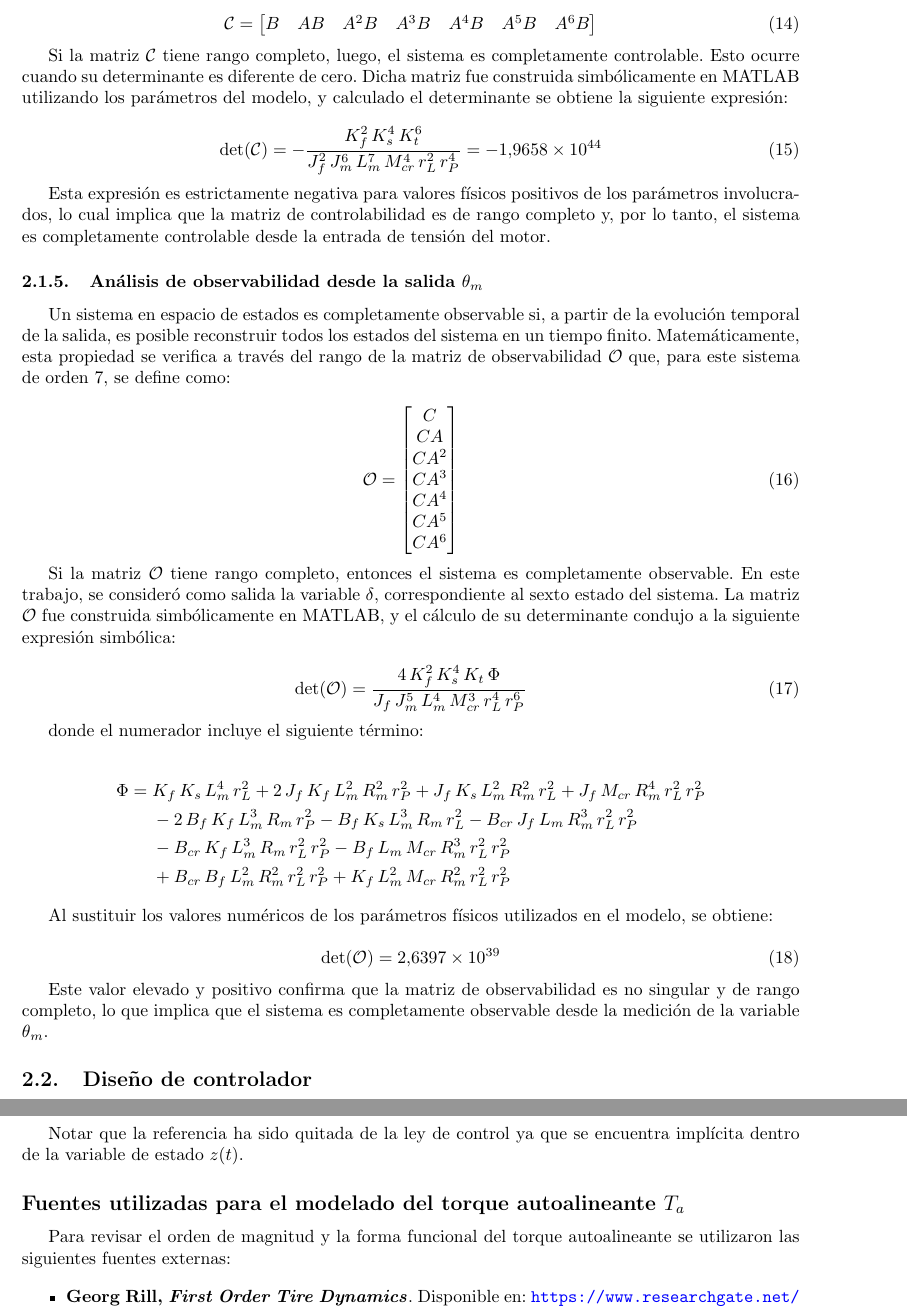
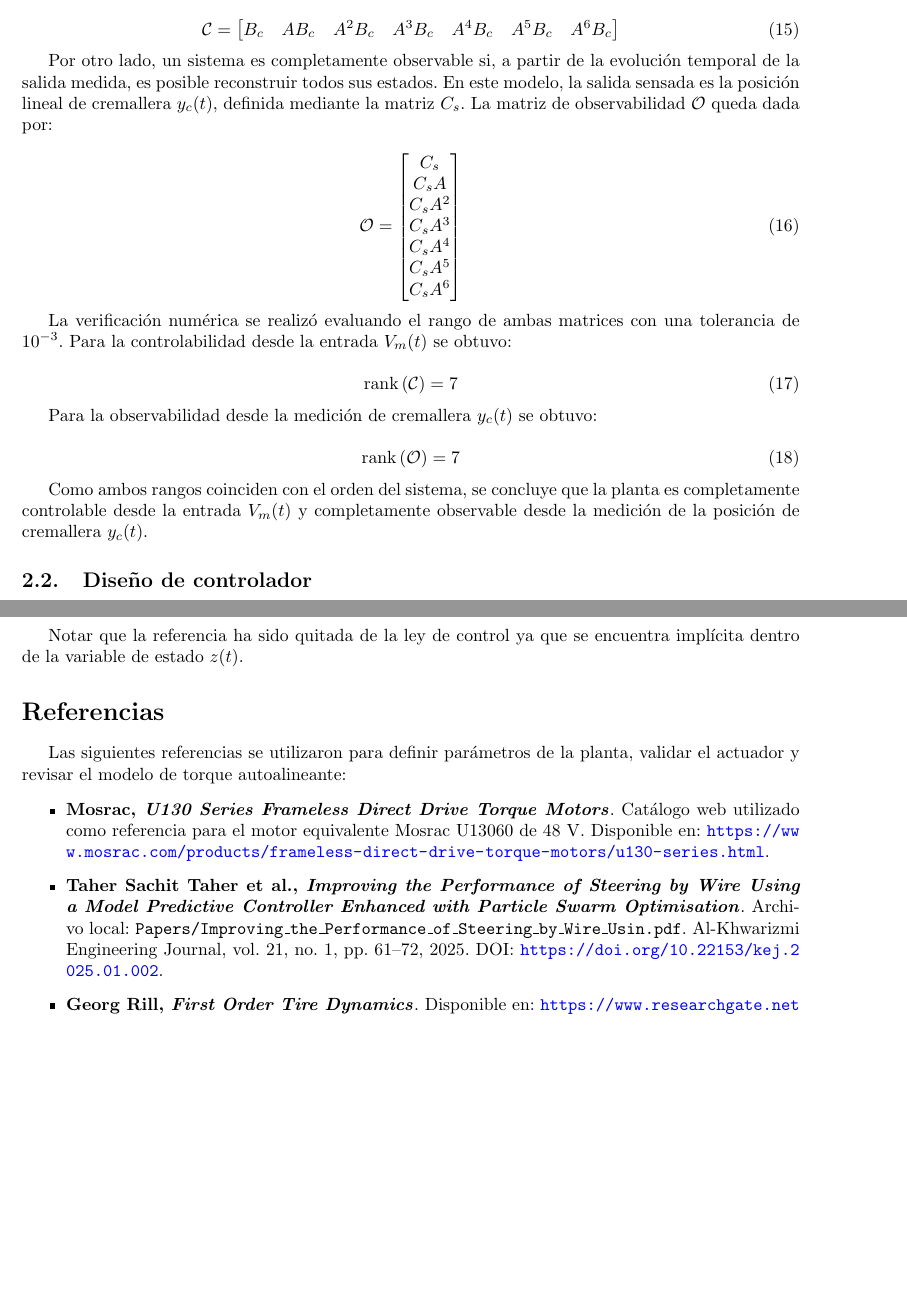
Before and after one commit to RodriAleo/CyS_Steering_By_Wire, a LaTeX paper (Informe_CyS_SteeringByWire/main.tex): two parts of pages 9 and 14 of 14 before the commit and two parts of pages 9 and 14 of 15 after it, joined at a grey line, cut so that both start at the same text, the shorter picture padded with empty space. Compiled offline with pdfLaTeX.

Commit message:
Revisado hasta Analisis de controlabilidad y observabilidad

```diff
--- a/Informe_CyS_SteeringByWire/main.tex
+++ b/Informe_CyS_SteeringByWire/main.tex
@@ -17,6 +17,7 @@
 \usepackage[spanish]{babel}
 \usepackage[paper=a4paper,margin=2.75cm]{geometry}
 \usepackage{booktabs} % for tables
+\usepackage{xurl}
 \usepackage[colorlinks = true,
             linkcolor = blue,
             urlcolor  = blue,
@@ -403,57 +415,37 @@ Un sistema en espacio de estados es completamente controlable si es posible llev
 
 \begin{equation}
 \mathcal{C} = \begin{bmatrix}
-B & AB & A^2B & A^3B & A^4B & A^5B & A^6B
+B_c & AB_c & A^2B_c & A^3B_c & A^4B_c & A^5B_c & A^6B_c
 \end{bmatrix}
 \end{equation}
 
-Si la matriz $\mathcal{C}$ tiene rango completo, luego, el sistema es completamente controlable. Esto ocurre cuando su determinante es diferente de cero. Dicha matriz fue construida simbólicamente en MATLAB utilizando los parámetros del modelo, y calculado el determinante se obtiene la siguiente expresión:
-
-\begin{equation}
-\det(\mathcal{C}) = -\frac{K_f^2 \, K_s^4 \, K_t^6}{J_f^2 \, J_m^6 \, L_m^7 \, M_{cr}^4 \, r_L^2 \, r_P^4} = -1.9658 \times 10^{44}
-\end{equation}
-
-Esta expresión es estrictamente negativa para valores físicos positivos de los parámetros involucrados, lo cual implica que la matriz de controlabilidad es de rango completo y, por lo tanto, el sistema es completamente controlable desde la entrada de tensión del motor.
-
-\subsubsection{Análisis de observabilidad desde la salida \texorpdfstring{$\theta_m$}{} }
-
-Un sistema en espacio de estados es completamente observable si, a partir de la evolución temporal de la salida, es posible reconstruir todos los estados del sistema en un tiempo finito. Matemáticamente, esta propiedad se verifica a través del rango de la matriz de observabilidad $\mathcal{O}$ que, para este sistema de orden 7, se define como:
+Por otro lado, un sistema es completamente observable si, a partir de la evolución temporal de la salida medida, es posible reconstruir todos sus estados. En este modelo, la salida sensada es la posición lineal de cremallera $y_c(t)$, definida mediante la matriz $C_s$. La matriz de observabilidad $\mathcal{O}$ queda dada por:
 
 \begin{equation}
 \mathcal{O} = \begin{bmatrix}
-C \\
-CA \\
-CA^2 \\
-CA^3 \\
-CA^4 \\
-CA^5 \\
-CA^6
+C_s \\
+C_sA \\
+C_sA^2 \\
+C_sA^3 \\
+C_sA^4 \\
+C_sA^5 \\
+C_sA^6
 \end{bmatrix}
 \end{equation}
 
-Si la matriz $\mathcal{O}$ tiene rango completo, entonces el sistema es completamente observable. En este trabajo, se consideró como salida la variable $\delta$, correspondiente al sexto estado del sistema. La matriz $\mathcal{O}$ fue construida simbólicamente en MATLAB, y el cálculo de su determinante condujo a la siguiente expresión simbólica:
+La verificación numérica se realizó evaluando el rango de ambas matrices con una tolerancia de $10^{-3}$. Para la controlabilidad desde la entrada $V_m(t)$ se obtuvo:
 
 \begin{equation}
-\det(\mathcal{O}) =
-\frac{4\,K_f^2 \,K_s^4 \,K_t\,\Phi}{J_f\,J_m^5 \,L_m^4 \,M_{cr}^3 \,r_L^4 \,r_P^6}
+\mathrm{rank}\left(\mathcal{C}\right)=7
 \end{equation}
 
-donde el numerador incluye el siguiente término:
-
-\begin{align*}
-\Phi =\; &K_f\,K_s\,L_m^4 \,r_L^2 + 2\,J_f\,K_f\,L_m^2 \,R_m^2 \,r_P^2 + J_f\,K_s\,L_m^2 \,R_m^2 \,r_L^2 + J_f\,M_{cr}\,R_m^4 \,r_L^2 \,r_P^2 \\
-&- 2\,B_f\,K_f\,L_m^3 \,R_m\,r_P^2 - B_f\,K_s\,L_m^3 \,R_m\,r_L^2 - B_{cr}\,J_f\,L_m\,R_m^3 \,r_L^2 \,r_P^2 \\
-&- B_{cr}\,K_f\,L_m^3 \,R_m\,r_L^2 \,r_P^2 - B_f\,L_m\,M_{cr}\,R_m^3 \,r_L^2 \,r_P^2 \\
-&+ B_{cr}\,B_f\,L_m^2 \,R_m^2 \,r_L^2 \,r_P^2 + K_f\,L_m^2 \,M_{cr}\,R_m^2 \,r_L^2 \,r_P^2
-\end{align*}
-
-Al sustituir los valores numéricos de los parámetros físicos utilizados en el modelo, se obtiene:
+Para la observabilidad desde la medición de cremallera $y_c(t)$ se obtuvo:
 
 \begin{equation}
-\det(\mathcal{O}) = 2.6397 \times 10^{39}
+\mathrm{rank}\left(\mathcal{O}\right)=7
 \end{equation}
 
-Este valor elevado y positivo confirma que la matriz de observabilidad es no singular y de rango completo, lo que implica que el sistema es completamente observable desde la medición de la variable $\theta_m$.
+Como ambos rangos coinciden con el orden del sistema, se concluye que la planta es completamente controlable desde la entrada $V_m(t)$ y completamente observable desde la medición de la posición de cremallera $y_c(t)$.
 
 \subsection{Diseño de controlador}
 
@@ -737,11 +729,16 @@ u(t)=-K\cdot x(t)-K_{i}\cdot z(t)
 Notar que la referencia ha sido quitada de la ley de control ya que se encuentra implícita dentro de la variable de estado $z(t)$.
 
 
-\subsection*{Fuentes utilizadas para el modelado del torque autoalineante $T_a$}
+\section*{Referencias}
+\addcontentsline{toc}{section}{Referencias}
 
-Para revisar el orden de magnitud y la forma funcional del torque autoalineante se utilizaron las siguientes fuentes externas:
+Las siguientes referencias se utilizaron para definir parámetros de la planta, validar el actuador y revisar el modelo de torque autoalineante:
 
 \begin{itemize}
+    \item \hypertarget{ref:mosrac-u13060}{}\textbf{Mosrac, \textit{U130 Series Frameless Direct Drive Torque Motors}}. Catálogo web utilizado como referencia para el motor equivalente Mosrac U13060 de $48\ \mathrm{V}$. Disponible en: \url{https://www.mosrac.com/products/frameless-direct-drive-torque-motors/u130-series.html}.
+
+    \item \hypertarget{ref:taher-2025}{}\textbf{Taher Sachit Taher et al., \textit{Improving the Performance of Steering by Wire Using a Model Predictive Controller Enhanced with Particle Swarm Optimisation}}. Archivo local: \texttt{Papers/Improving\_the\_Performance\_of\_Steering\_by\_Wire\_Usin.pdf}. Al-Khwarizmi Engineering Journal, vol. 21, no. 1, pp. 61--72, 2025. DOI: \url{https://doi.org/10.22153/kej.2025.01.002}.
+
     \item \textbf{Georg Rill, \textit{First Order Tire Dynamics}}. Disponible en: \url{https://www.researchgate.net/publication/317036997_First_Order_Tire_Dynamics}. De esta fuente se tomó la relación física básica entre torque autoalineante y fuerza lateral, expresada como $T_S = c_o F_y$, donde $c_o$ representa el \textit{pneumatic trail}. Esta idea se utilizó como base para escribir $T_a$ como producto entre fuerza lateral y brazo efectivo del neumático, con signo restaurador.
 
     \item \textbf{ScienceDirect Topics, \textit{Aligning Torque}}. Disponible en: \url{https://www.sciencedirect.com/topics/engineering/aligning-torque}. De esta fuente se extrajo el comportamiento cualitativo esperado del torque autoalineante en neumáticos reales: crecimiento aproximadamente lineal para ángulos de deriva pequeños, aparición de un máximo a bajos ángulos de deriva y disminución posterior al aumentar el deslizamiento lateral. También se utilizó para justificar que el \textit{pneumatic trail} disminuye cuando crece el ángulo de deriva.
```
Also changed, not shown: Informe_CyS_SteeringByWire/.latexmkrc, Informe_CyS_SteeringByWire/figs/simscape_SS_diagrama.png, Informe_CyS_SteeringByWire/main.pdf, Informe_CyS_SteeringByWire/main.tex (89 more changed lines), 1 other file.
